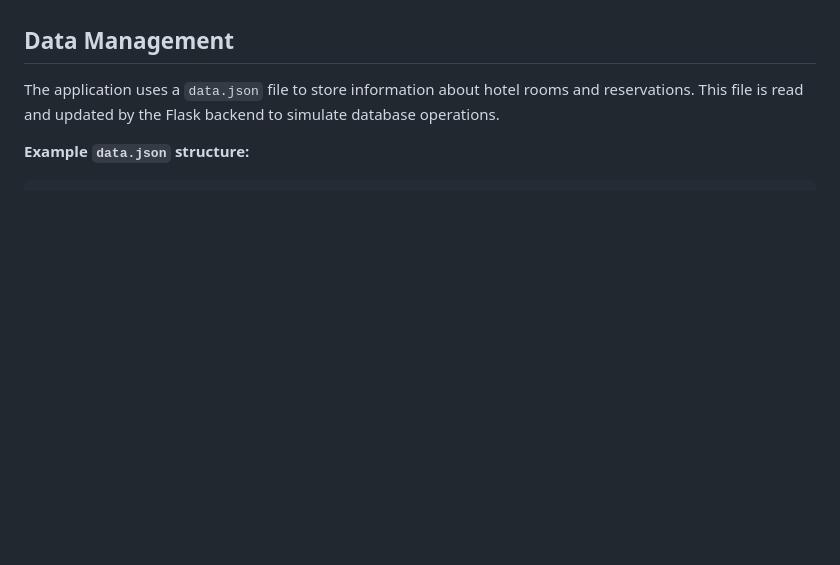
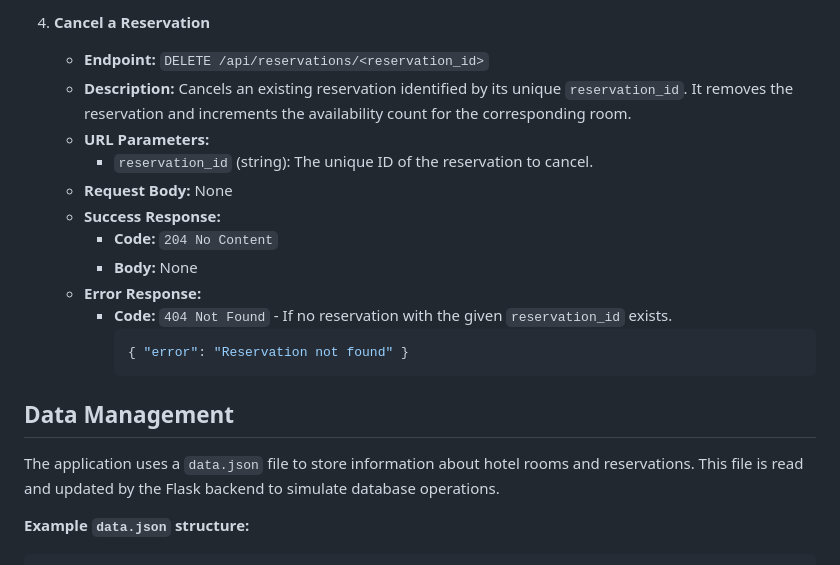
Before and after one commit to github/travel-reservation-models, a Markdown page: README.md, the part around the change printed below. GitHub-like rendering; blank space fills up the shorter version.

````diff
--- a/README.md
+++ b/README.md
@@ -133,3 +208,17 @@ The Vue frontend interacts with the Flask backend via the following API endpoint
+4.  **Cancel a Reservation**
+    *   **Endpoint:** `DELETE /api/reservations/<reservation_id>`
+    *   **Description:** Cancels an existing reservation identified by its unique `reservation_id`. It removes the reservation and increments the availability count for the corresponding room.
+    *   **URL Parameters:**
+        *   `reservation_id` (string): The unique ID of the reservation to cancel.
+    *   **Request Body:** None
+    *   **Success Response:**
+        *   **Code:** `204 No Content`
+        *   **Body:** None
+    *   **Error Response:**
+        *   **Code:** `404 Not Found` - If no reservation with the given `reservation_id` exists.
+            ```json
+            { "error": "Reservation not found" }
+            ```
 
 ## Data Management
 
````
Also changed, not shown: other parts of README.md (+81 -6 lines).
